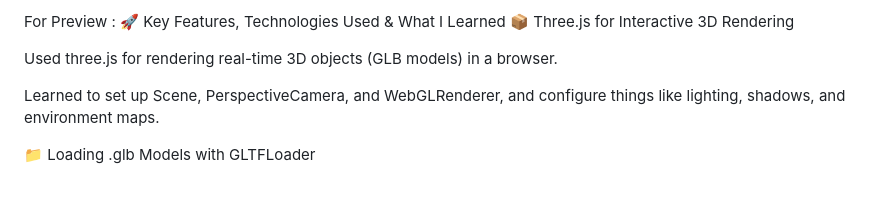
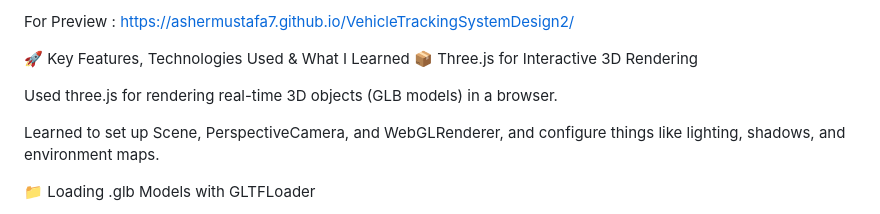
Before and after one commit to AsherMustafa7/VehicleTrackingSystemDesign2, a Markdown page: README.md, the part around the change. GitHub-like rendering; blank space fills up the shorter version.

```diff
--- a/README.md
+++ b/README.md
@@ -1,4 +1,5 @@
-For Preview :
+For Preview : https://ashermustafa7.github.io/VehicleTrackingSystemDesign2/
+
 🚀 Key Features, Technologies Used & What I Learned
 📦 Three.js for Interactive 3D Rendering
 
```
